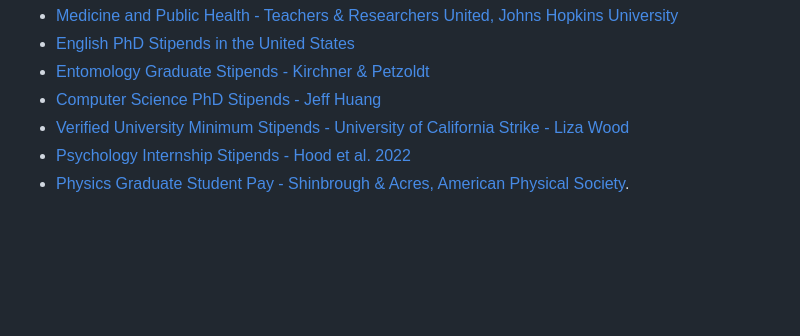
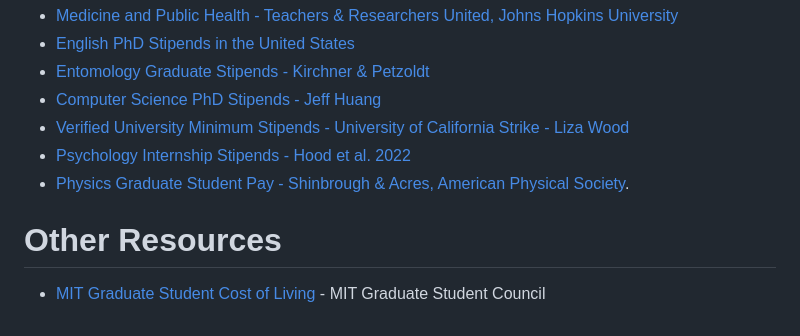
Before and after one commit to mgaynor1/BiologyPhDStipends, a Markdown page: README.md, the part around the change. Rendered like a GitHub page; blank space fills up the shorter version.

```diff
--- a/README.md
+++ b/README.md
@@ -45,3 +45,7 @@ We keep a list on our app of other recent efforts to collect graduate student's
   - [Verified University Minimum Stipends - University of California Strike - Liza Wood](https://liza-wood.github.io/uc-strikevote-opinion.html)
   - [Psychology Internship Stipends - Hood et al. 2022](https://psyarxiv.com/rm3bk)
   - [Physics Graduate Student Pay - Shinbrough & Acres, American Physical Society](https://engage.aps.org/fgsa/resources/pay-data).
+
+# Other Resources
+
+  - [MIT Graduate Student Cost of Living](https://gsc.mit.edu/committees/hca/cost-of-living/) - MIT Graduate Student Council
```
